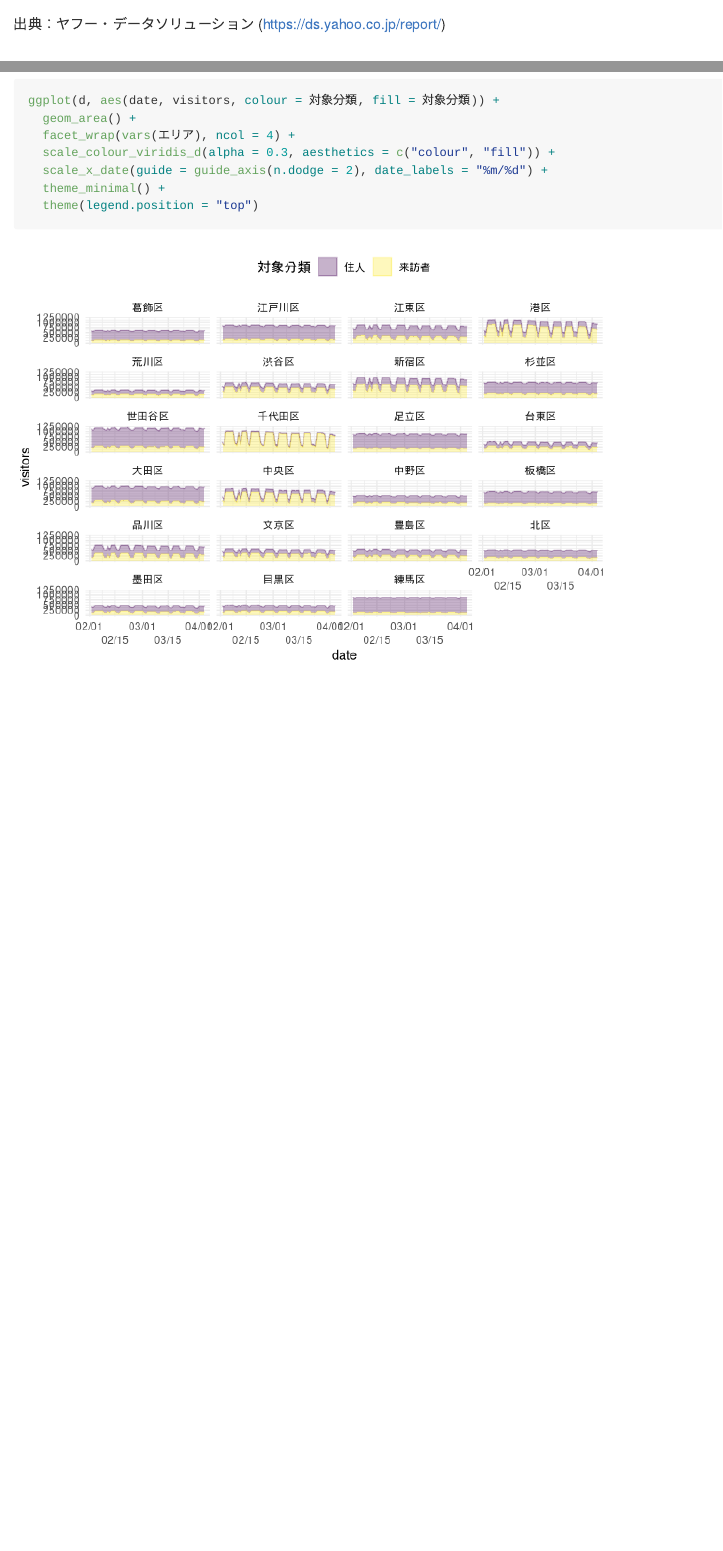
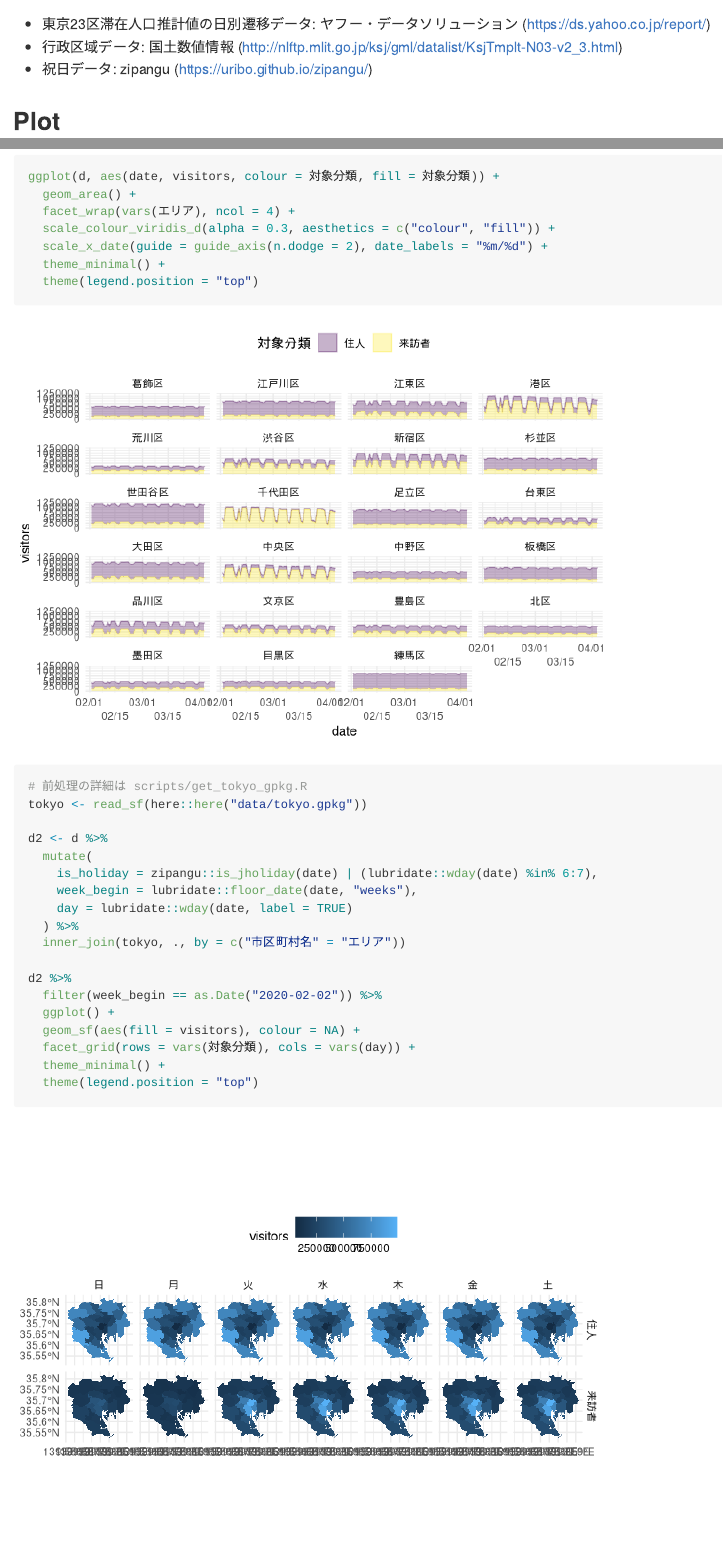
Before and after one commit to yutannihilation/covid19-tokyo-daily-de-facto-population, an R Markdown document (README.Rmd): the page in a window 1100 px wide, from 250 px down, and a second part further down, joined at a grey line. The pictures show the output file README.md that the author committed with the source, drawn offline in the style of GitHub.

Commit message:
Add a plot

````diff
--- a/README.Rmd
+++ b/README.Rmd
@@ -17,5 +17,7 @@ knitr::opts_chunk$set(
 
-出典：ヤフー・データソリューション (<https://ds.yahoo.co.jp/report/>)
+* 東京23区滞在人口推計値の日別遷移データ: ヤフー・データソリューション (<https://ds.yahoo.co.jp/report/>)
+* 行政区域データ: 国土数値情報 (<http://nlftp.mlit.go.jp/ksj/gml/datalist/KsjTmplt-N03-v2_3.html>)
+* 祝日データ: zipangu (<https://uribo.github.io/zipangu/>)
 
 ## Plot
 
@@ -37,3 +42,24 @@ ggplot(d, aes(date, visitors, colour = 対象分類, fill = 対象分類)) +
   theme_minimal() +
   theme(legend.position = "top")
 ```
+
+```{r load_tokyo}
+# 前処理の詳細は scripts/get_tokyo_gpkg.R
+tokyo <- read_sf(here::here("data/tokyo.gpkg"))
+
+d2 <- d %>%
+  mutate(
+    is_holiday = zipangu::is_jholiday(date) | (lubridate::wday(date) %in% 6:7),
+    week_begin = lubridate::floor_date(date, "weeks"),
+    day = lubridate::wday(date, label = TRUE)
+  ) %>%
+  inner_join(tokyo, ., by = c("市区町村名" = "エリア"))
+
+d2 %>%
+  filter(week_begin == as.Date("2020-02-02")) %>%
+  ggplot() +
+  geom_sf(aes(fill = visitors), colour = NA) +
+  facet_grid(rows = vars(対象分類), cols = vars(day)) +
+  theme_minimal() +
+  theme(legend.position = "top")
+```
````
Also changed, not shown: scripts/get_tokyo_gpkg.R (added, +27 -0 lines), README.md, README_files/figure-gfm/load_tokyo-1.png (added), README.Rmd (9 more changed lines), 1 other file.
